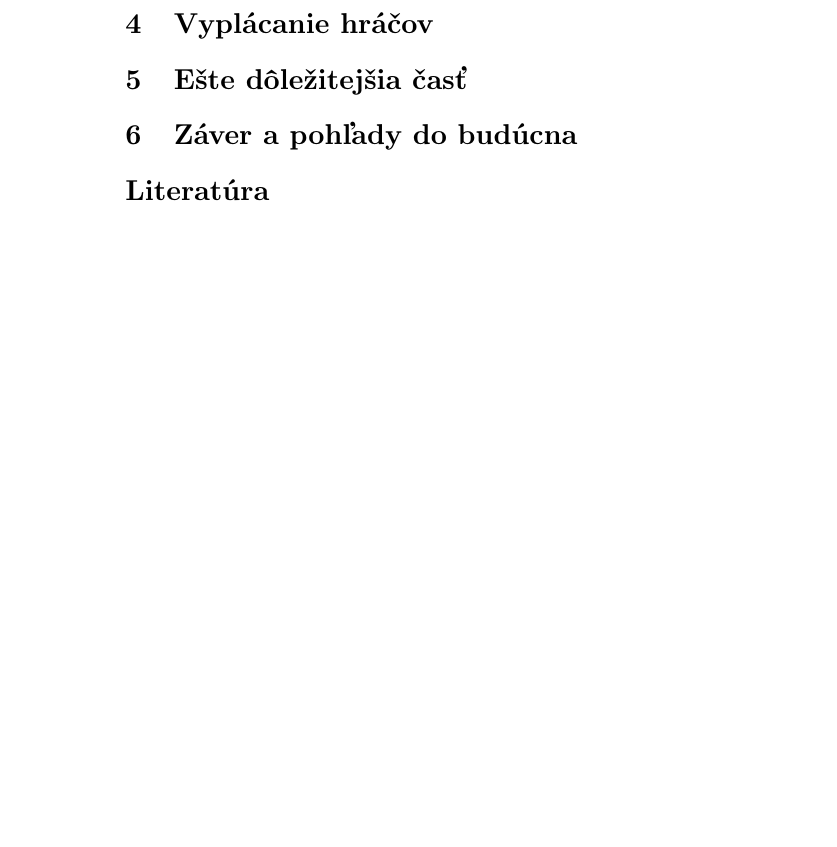
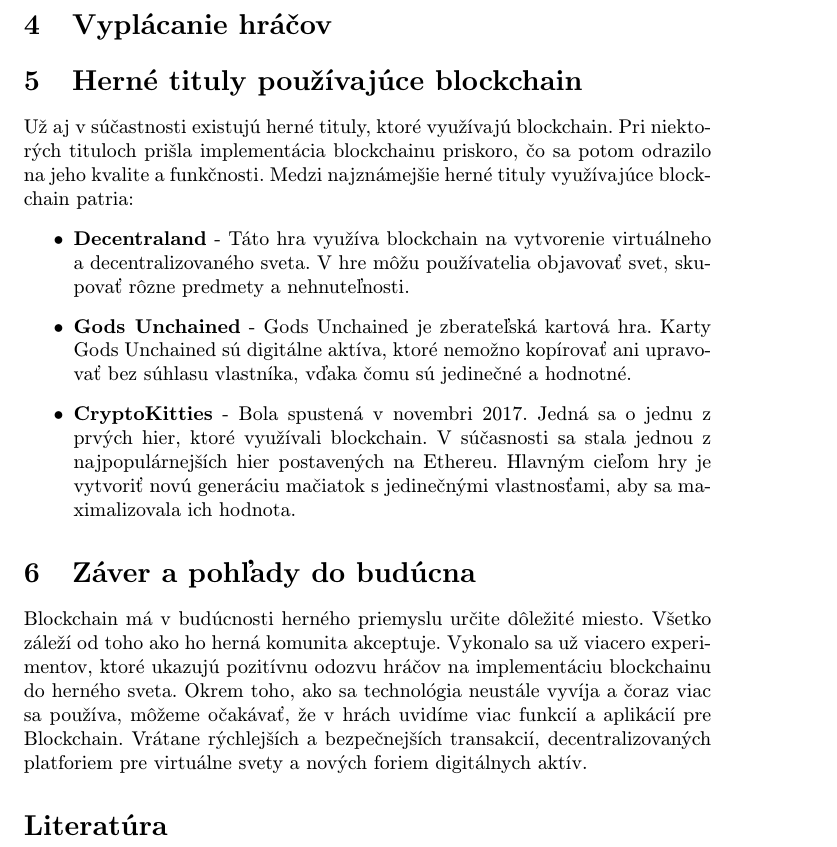
Before and after one commit to LilTopp/projekt, a LaTeX paper (clanok.tex): part of page 2 of 2 before the commit and part of page 3 of 3 after it, cut so that both start at the same text, the shorter picture padded with empty space. Compiled offline with pdfLaTeX.

Commit message:
pridanie sekcí komponenty blockchainu, vyplácanie hráčov, herné tituly využívajúce blockchain, záver, obrázok

```diff
--- a/clanok.tex
+++ b/clanok.tex
@@ -74,10 +85,13 @@
-\section{Ešte dôležitejšia časť} \label{dolezitejsia}
-
-
-
+\section{Herné tituly používajúce blockchain}\label{hry}
+Už aj v súčastnosti existujú herné tituly, ktoré využívajú blockchain. Pri niektorých tituloch prišla implementácia blockchainu priskoro, čo sa potom odrazilo na jeho kvalite a funkčnosti. Medzi najznámejšie herné tituly využívajúce blockchain patria:
+\begin{itemize}
+    \item \textbf{Decentraland} - Táto hra využíva blockchain na vytvorenie virtuálneho a decentralizovaného sveta. V hre môžu používatelia objavovať svet, skupovať rôzne predmety a nehnuteľnosti.
+    \item \textbf{Gods Unchained} - Gods Unchained je zberateľská kartová hra. Karty Gods Unchained sú digitálne aktíva, ktoré nemožno kopírovať ani upravovať bez súhlasu vlastníka, vďaka čomu sú jedinečné a hodnotné.
+    \item \textbf{CryptoKitties} - Bola spustená v novembri 2017. Jedná sa o jednu z prvých hier, ktoré využívali blockchain. V súčasnosti sa stala jednou z najpopulárnejších hier postavených na Ethereu. Hlavným cieľom hry je vytvoriť novú generáciu mačiatok s jedinečnými vlastnosťami, aby sa maximalizovala ich hodnota.
+\end{itemize}
 
 \section{Záver a pohľady do budúcna} \label{zaver}
-
+Blockchain má v budúcnosti herného priemyslu určite dôležité miesto. Všetko záleží od toho ako ho herná komunita akceptuje. Vykonalo sa už viacero experimentov, ktoré ukazujú pozitívnu odozvu hráčov na implementáciu blockchainu do herného sveta. Okrem toho, ako sa technológia neustále vyvíja a čoraz viac sa používa, môžeme očakávať, že v hrách uvidíme viac funkcií a aplikácií pre Blockchain. Vrátane rýchlejších a bezpečnejších transakcií, decentralizovaných platforiem pre virtuálne svety a nových foriem digitálnych aktív.
 
 
 
```
Also changed, not shown: blockchain_arch.png (added), clanok.tex (21 more changed lines).
